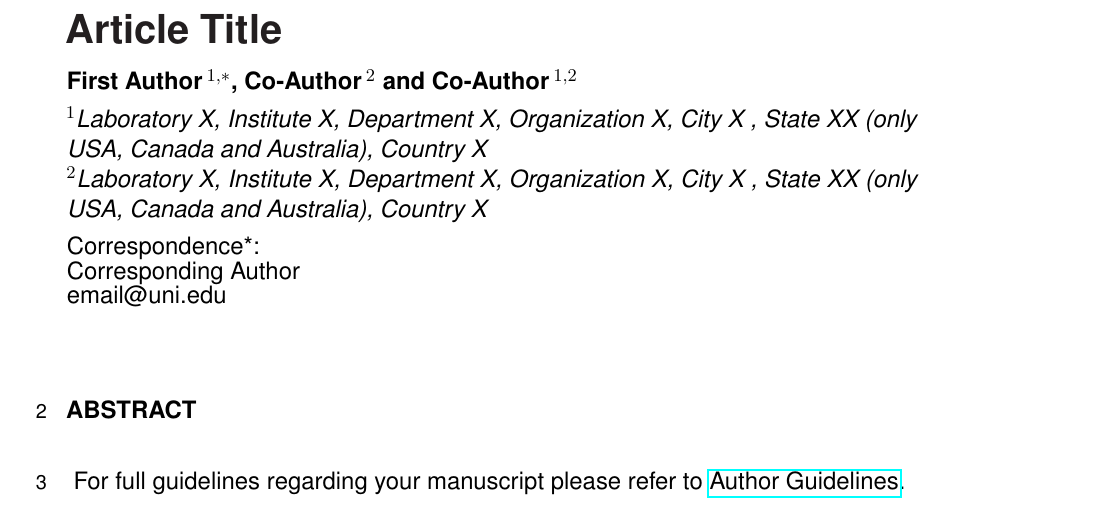
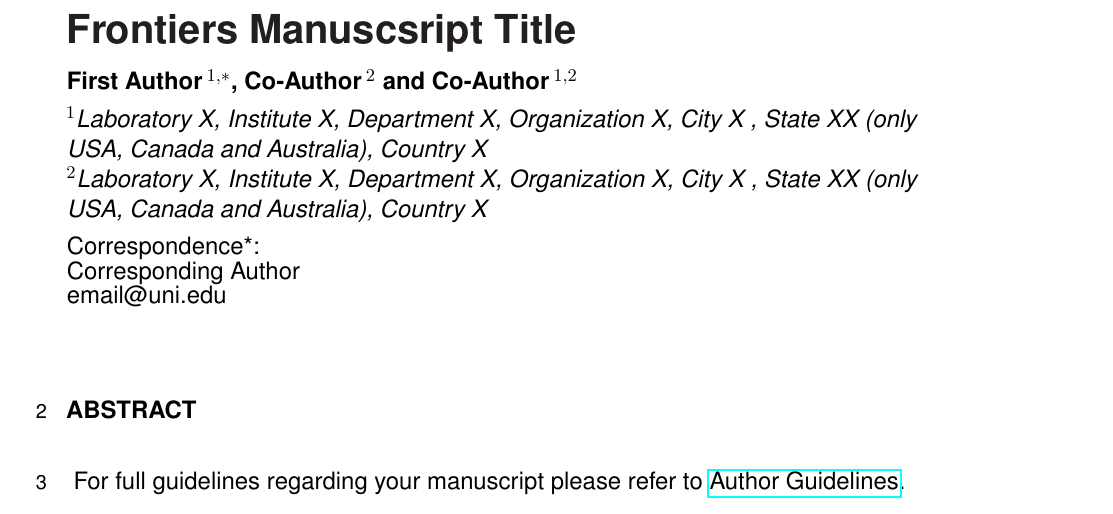
Before and after one commit to vjsravi/frontiers-2026-paper, a LaTeX document (frontiers.tex): part of page 1 of 5, cut at the place of the change. Compiled offline with pdfLaTeX.

Commit message:
Test Overleaf git integration: set title
Co-Authored-By: Claude Opus 4.7 (1M context) <noreply@anthropic.com>

```diff
--- a/frontiers.tex
+++ b/frontiers.tex
@@ -45,7 +45,7 @@ $^{2}$Laboratory X, Institute X, Department X, Organization X, City X , State XX
 \onecolumn
 \firstpage{1}
 
-\title[Running Title]{Article Title}
+\title[Running Title]{Frontiers Manuscsript Title}
 
 \author[\firstAuthorLast ]{\Authors} %This field will be automatically populated
 \address{} %This field will be automatically populated
```
